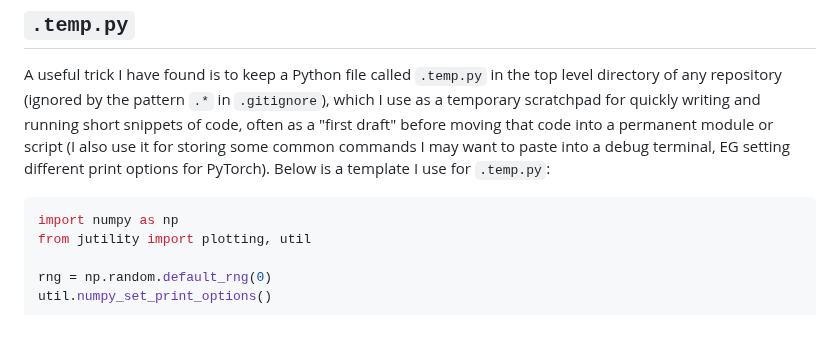
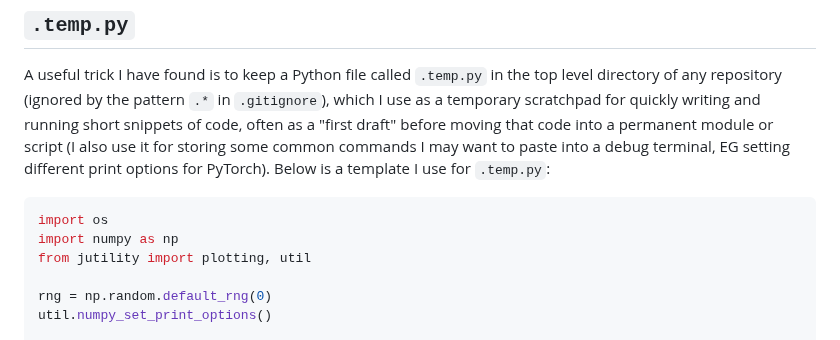
Before and after one commit to jakelevi1996/notes, a Markdown page: topics/python/README.md, the part around the change. GitHub-like rendering.

Commit message:
Import `os` in `.temp.py`

````diff
--- a/topics/python/README.md
+++ b/topics/python/README.md
@@ -284,6 +284,7 @@ Note that errors can occur when trying to profile code which uses the `pickle` m
 A useful trick I have found is to keep a Python file called `.temp.py` in the top level directory of any repository (ignored by the pattern `.*` in `.gitignore`), which I use as a temporary scratchpad for quickly writing and running short snippets of code, often as a "first draft" before moving that code into a permanent module or script (I also use it for storing some common commands I may want to paste into a debug terminal, EG setting different print options for PyTorch). Below is a template I use for `.temp.py`:
 
 ```python
+import os
 import numpy as np
 from jutility import plotting, util
 
````
